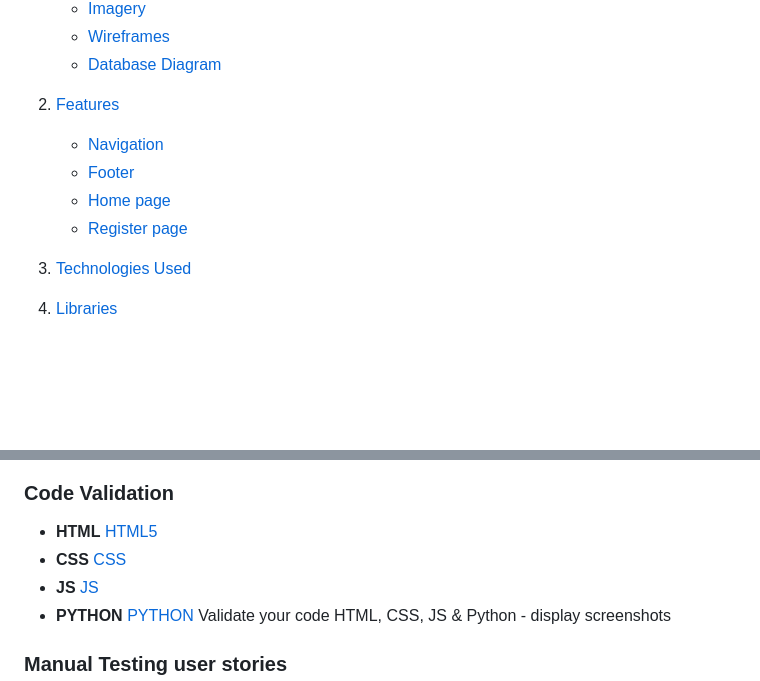
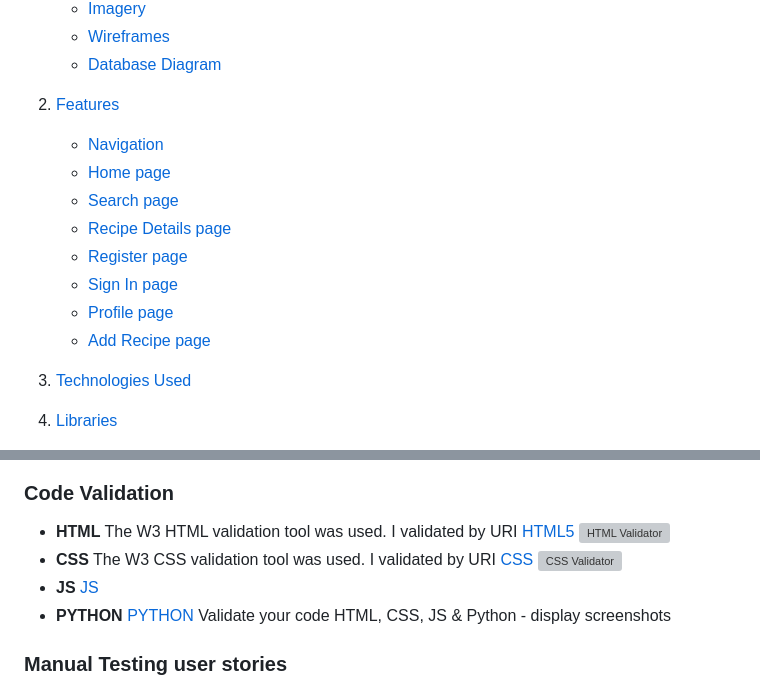
Before and after one commit to LHarveyDev/the-kitchen-cupboard, a Markdown page: README.md, 2 parts joined by grey strips. Rendered like a GitHub page; blank space fills up the shorter version; grey boxes are pictures that could not be loaded.

Commit message:
ADD embedded images to readme

```diff
--- a/README.md
+++ b/README.md
@@ -70,9 +70,13 @@ The website is live [Here](https://the-kitchen-cupboard-19573f40a32b.herokuapp.c
 
 2. [Features](#features)
     * [Navigation](#Navigation-bar)
-    * [Footer](#footer)
     * [Home page](#home-page)
+    * [Search page](#search-page)
+    * [Recipe Details page](#recipe-details-page)
     * [Register page](#register-page)
+    * [Sign In page](#sign_in-page)
+    * [Profile page](#profile-page)
+    * [Add Recipe page](#add-recipe-page)
 
 
 3. [Technologies Used](#technologies-used)
@@ -244,8 +251,12 @@ I have tested compatibility on the following browsers. Safari, Chrome, Edge and
 - Responsive on all device sizes - This was checked using [Am I Responsive](https://ui.dev/amiresponsive) and by asking friends and family to test it on their devices. The devices checked included Android (Galaxy A30 and Galaxy A), iPhone 8 and 10, iPad Air, Chromebook, Laptop and PC.
 ![Am I Responsive](/documentation/amiresponsive.jpg)
 ### Code Validation
-- **HTML** [HTML5](https://validator.w3.org/)
-- **CSS** [CSS](https://jigsaw.w3.org/css-validator/)
+- **HTML**
+The W3 HTML validation tool was used. I validated by URI [HTML5](https://validator.w3.org/)
+![HTML Validator](/documentation/html_validation.jpg)
+- **CSS**
+The W3 CSS validation tool was used. I validated by URI [CSS](https://jigsaw.w3.org/css-validator/)
+![CSS Validator](/documentation/css_validation.jpg)
 - **JS** [JS](https://www.jslint.com/)
 - **PYTHON** [PYTHON](https://www.pythonchecker.com/)
 Validate your code HTML, CSS, JS & Python - display screenshots
```
Also changed, not shown: other parts of README.md (+6 -3 lines).
